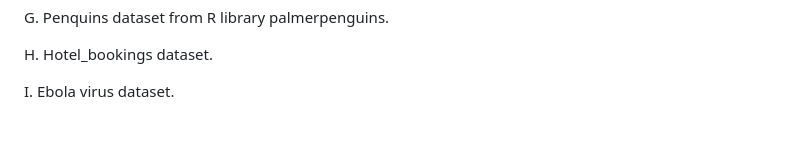
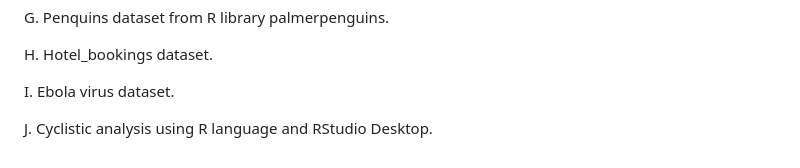
Before and after one commit to KasiaGrze/Portfolio-Project-, a Markdown page: README.md, the part around the change. Rendered like a GitHub page; blank space fills up the shorter version.

```diff
--- a/README.md
+++ b/README.md
@@ -196,3 +196,5 @@ G. Penquins dataset from R library palmerpenguins.
 H. Hotel_bookings dataset.
 
 I. Ebola virus dataset.
+
+J. Cyclistic analysis using R language and RStudio Desktop.
```
